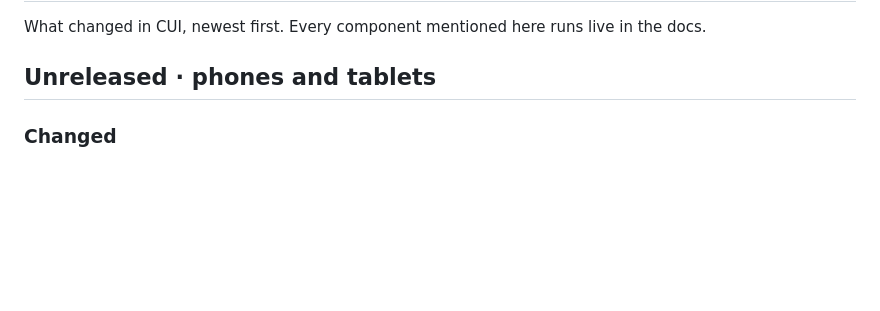
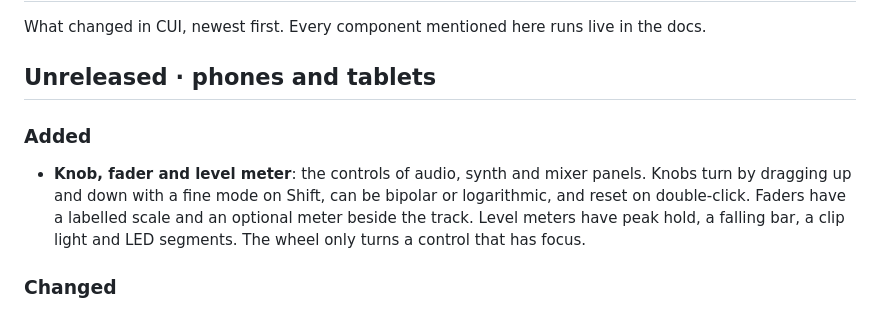
Before and after one commit to Topurrra/CUI, a Markdown page: CHANGELOG.md, the part around the change. Rendered like a GitHub page; blank space fills up the shorter version.

```diff
--- a/CHANGELOG.md
+++ b/CHANGELOG.md
@@ -3,6 +3,10 @@
 What changed in CUI, newest first. Every component mentioned here runs live in the docs.
 
 ## Unreleased · phones and tablets
+
+### Added
+
+- **Knob, fader and level meter**: the controls of audio, synth and mixer panels. Knobs turn by dragging up and down with a fine mode on Shift, can be bipolar or logarithmic, and reset on double-click. Faders have a labelled scale and an optional meter beside the track. Level meters have peak hold, a falling bar, a clip light and LED segments. The wheel only turns a control that has focus.
 
 ### Changed
 
```
Also changed, not shown: docs/components-more.md (+23 -0 lines), docs/images/components/mixer-dark.png (added), docs/images/components/mixer.png (added), 7 other files.
